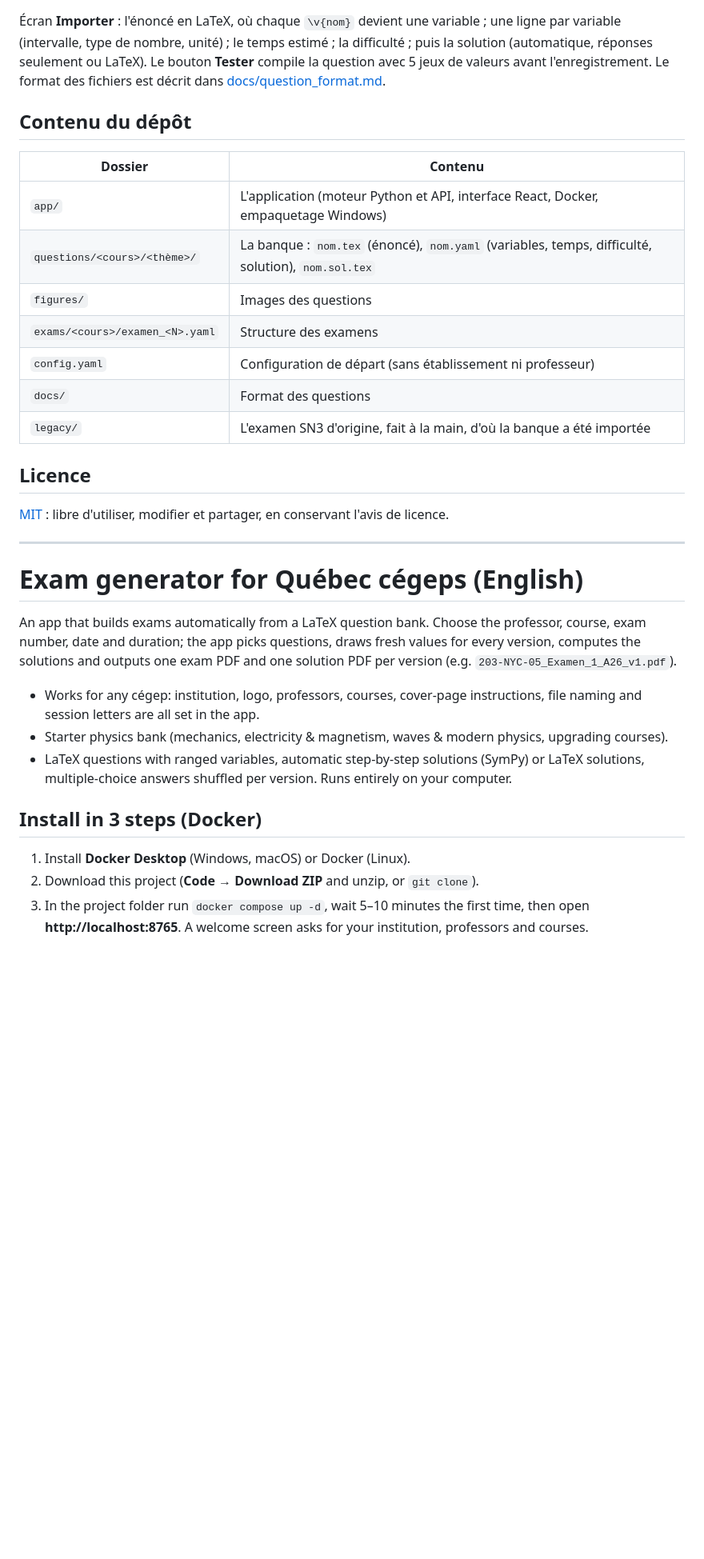
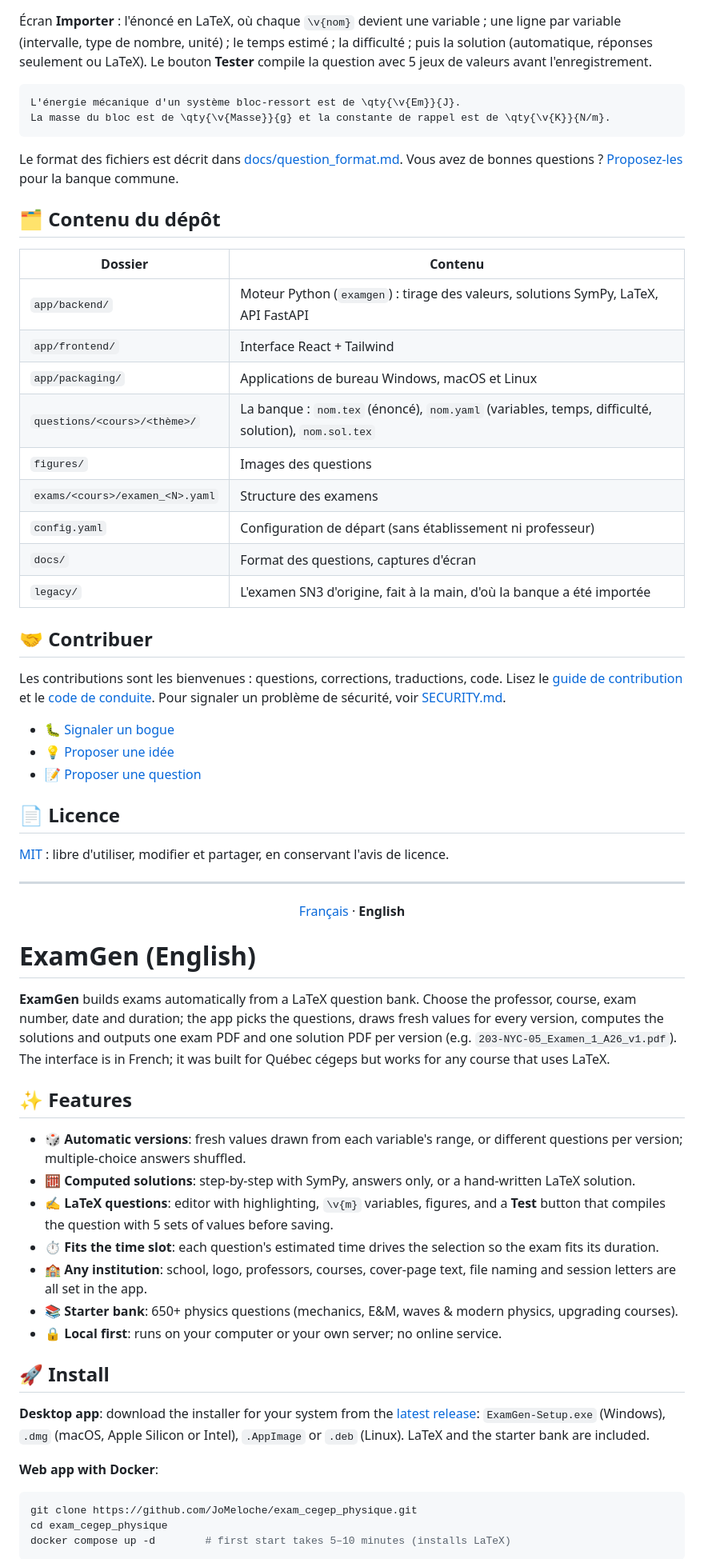
Before and after one commit to JoMeloche/exam_cegep_physique, a Markdown page: README.md, the part around one of its changes. Shown at 80% size. Rendered like a GitHub page; blank space fills up the shorter version.

````diff
--- a/README.md
+++ b/README.md
@@ -66,40 +125,80 @@ et s'enregistre pour la prochaine fois.
 Écran **Importer** : l'énoncé en LaTeX, où chaque `\v{nom}` devient une variable ; une ligne par variable
 (intervalle, type de nombre, unité) ; le temps estimé ; la difficulté ; puis la solution (automatique, réponses
 seulement ou LaTeX). Le bouton **Tester** compile la question avec 5 jeux de valeurs avant l'enregistrement.
-Le format des fichiers est décrit dans [docs/question_format.md](docs/question_format.md).
 
-## Contenu du dépôt
+```latex
+L'énergie mécanique d'un système bloc-ressort est de \qty{\v{Em}}{J}.
+La masse du bloc est de \qty{\v{Masse}}{g} et la constante de rappel est de \qty{\v{K}}{N/m}.
+```
+
+Le format des fichiers est décrit dans [docs/question_format.md](docs/question_format.md). Vous avez de bonnes
+questions ? [Proposez-les](CONTRIBUTING.md#proposer-des-questions) pour la banque commune.
+
+## 🗂️ Contenu du dépôt
+
 | Dossier | Contenu |
 |---|---|
-| `app/` | L'application (moteur Python et API, interface React, Docker, empaquetage Windows) |
+| `app/backend/` | Moteur Python (`examgen`) : tirage des valeurs, solutions SymPy, LaTeX, API FastAPI |
+| `app/frontend/` | Interface React + Tailwind |
+| `app/packaging/` | Applications de bureau Windows, macOS et Linux |
 | `questions/<cours>/<thème>/` | La banque : `nom.tex` (énoncé), `nom.yaml` (variables, temps, difficulté, solution), `nom.sol.tex` |
 | `figures/` | Images des questions |
 | `exams/<cours>/examen_<N>.yaml` | Structure des examens |
 | `config.yaml` | Configuration de départ (sans établissement ni professeur) |
-| `docs/` | Format des questions |
+| `docs/` | Format des questions, captures d'écran |
 | `legacy/` | L'examen SN3 d'origine, fait à la main, d'où la banque a été importée |
 
-## Licence
+## 🤝 Contribuer
+
+Les contributions sont les bienvenues : questions, corrections, traductions, code. Lisez le
+[guide de contribution](CONTRIBUTING.md) et le [code de conduite](CODE_OF_CONDUCT.md).
+Pour signaler un problème de sécurité, voir [SECURITY.md](SECURITY.md).
+
+- 🐛 [Signaler un bogue](https://github.com/JoMeloche/exam_cegep_physique/issues/new?template=bug_report.yml)
+- 💡 [Proposer une idée](https://github.com/JoMeloche/exam_cegep_physique/issues/new?template=feature_request.yml)
+- 📝 [Proposer une question](https://github.com/JoMeloche/exam_cegep_physique/issues/new?template=question_submission.yml)
+
+## 📄 Licence
+
 [MIT](LICENSE) : libre d'utiliser, modifier et partager, en conservant l'avis de licence.
 
 ---
 
 <a id="english"></a>
-# Exam generator for Québec cégeps (English)
 
-An app that builds exams automatically from a LaTeX question bank. Choose the professor, course, exam number,
-date and duration; the app picks questions, draws fresh values for every version, computes the solutions and
+<p align="center"><a href="#readme">Français</a> · <b>English</b></p>
+
+# ExamGen (English)
+
+**ExamGen** builds exams automatically from a LaTeX question bank. Choose the professor, course, exam number,
+date and duration; the app picks the questions, draws fresh values for every version, computes the solutions and
 outputs one exam PDF and one solution PDF per version (e.g. `203-NYC-05_Examen_1_A26_v1.pdf`).
+The interface is in French; it was built for Québec cégeps but works for any course that uses LaTeX.
 
-- Works for any cégep: institution, logo, professors, courses, cover-page instructions, file naming and session
-  letters are all set in the app.
-- Starter physics bank (mechanics, electricity & magnetism, waves & modern physics, upgrading courses).
-- LaTeX questions with ranged variables, automatic step-by-step solutions (SymPy) or LaTeX solutions,
-  multiple-choice answers shuffled per version. Runs entirely on your computer.
+## ✨ Features
 
-## Install in 3 steps (Docker)
-1. Install **Docker Desktop** (Windows, macOS) or Docker (Linux).
-2. Download this project (**Code → Download ZIP** and unzip, or `git clone`).
-3. In the project folder run `docker compose up -d`, wait 5–10 minutes the first time, then open
-   **http://localhost:8765**. A welcome screen asks for your institution, professors and courses.
+- 🎲 **Automatic versions**: fresh values drawn from each variable's range, or different questions per version;
+  multiple-choice answers shuffled.
+- 🧮 **Computed solutions**: step-by-step with SymPy, answers only, or a hand-written LaTeX solution.
+- ✍️ **LaTeX questions**: editor with highlighting, `\v{m}` variables, figures, and a **Test** button that compiles
+  the question with 5 sets of values before saving.
+- ⏱️ **Fits the time slot**: each question's estimated time drives the selection so the exam fits its duration.
+- 🏫 **Any institution**: school, logo, professors, courses, cover-page text, file naming and session letters
+  are all set in the app.
+- 📚 **Starter bank**: 650+ physics questions (mechanics, E&M, waves & modern physics, upgrading courses).
+- 🔒 **Local first**: runs on your computer or your own server; no online service.
 
+## 🚀 Install
+
+**Desktop app**: download the installer for your system from the
+[latest release](https://github.com/JoMeloche/exam_cegep_physique/releases/latest): `ExamGen-Setup.exe` (Windows),
+`.dmg` (macOS, Apple Silicon or Intel), `.AppImage` or `.deb` (Linux). LaTeX and the starter bank are included.
+
+**Web app with Docker**:
+
+```bash
+git clone https://github.com/JoMeloche/exam_cegep_physique.git
+cd exam_cegep_physique
+docker compose up -d        # first start takes 5–10 minutes (installs LaTeX)
+```
+
````
Also changed, not shown: other parts of README.md (+101 -34 lines), .github/PULL_REQUEST_TEMPLATE.md (added, +19 -0 lines), CHANGELOG.md (added, +32 -0 lines), CODE_OF_CONDUCT.md (added, +62 -0 lines), CONTRIBUTING.md (added, +101 -0 lines), SECURITY.md (added, +32 -0 lines), docs/assets/editor.png (added), docs/assets/generate-dark.png (added), docs/assets/generate.png (added), docs/assets/library.png (added), docs/assets/settings.png (added), 7 other files.
